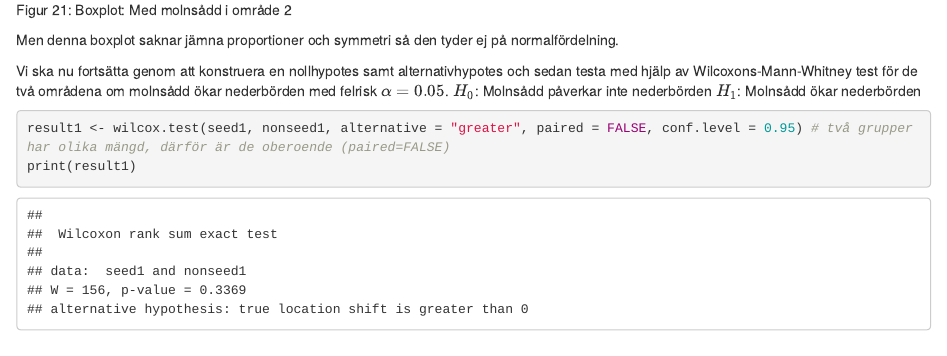
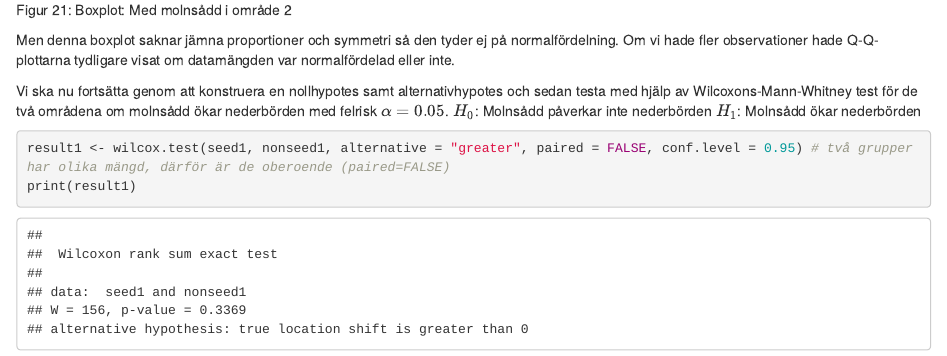
Before and after one commit to Yinyiyao524/MT4001, an R Markdown document (mall_labb2.Rmd): the page in a window 1100 px wide, from 15130 px down. Rendered offline with R 4.5, knitr and Pandoc, with nearby package versions.

Commit message:
Small changes

````diff
--- a/mall_labb2.Rmd
+++ b/mall_labb2.Rmd
@@ -284,6 +284,8 @@ boxplot(seed2, main = 'Nederbörd med molnsådd i område 2')
 ```
 
 Men denna boxplot saknar jämna proportioner och symmetri så den tyder ej på normalfördelning.
+Om vi hade fler observationer hade Q-Q-plottarna tydligare visat om datamängden
+var normalfördelad eller inte.
 
 Vi ska nu fortsätta genom att konstruera en nollhypotes
 samt alternativhypotes och sedan testa med hjälp av Wilcoxons-Mann-Whitney test
````
